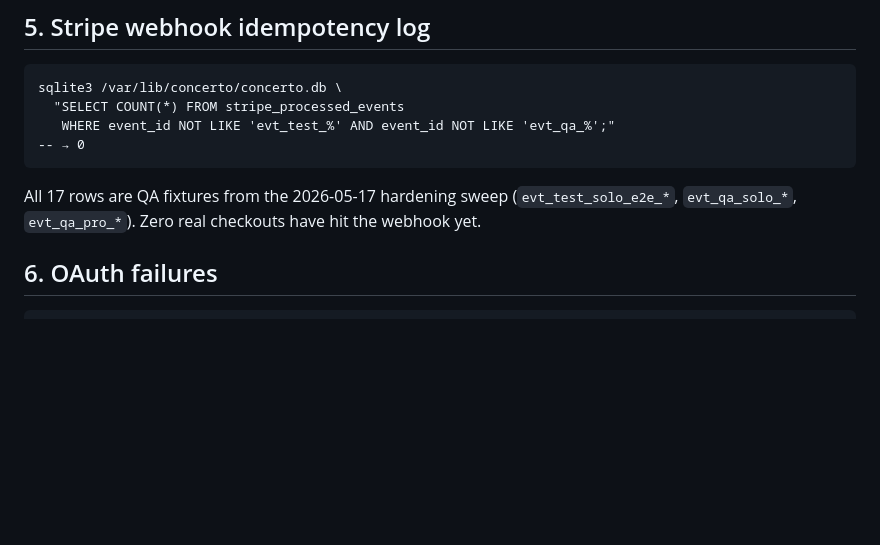
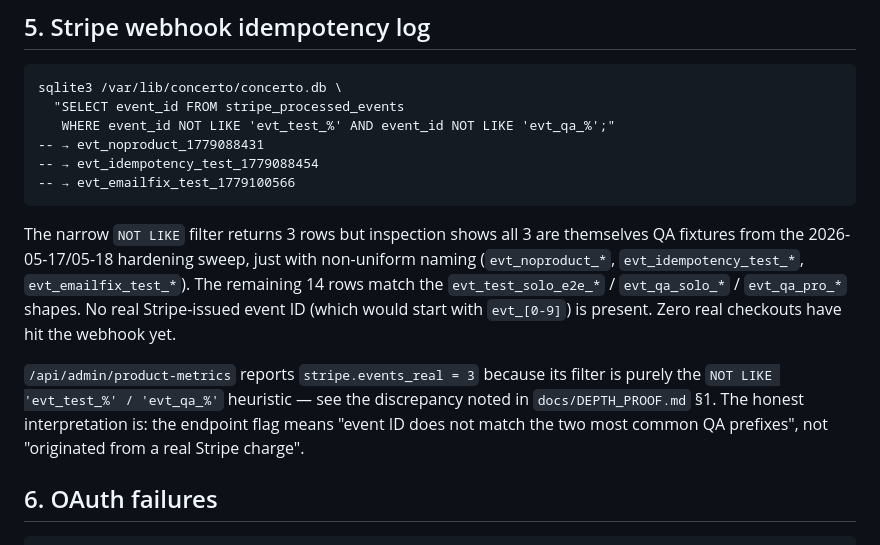
Before and after one commit to ethanadjedj-labs/concerto, a Markdown page: docs/PRODUCT_STATE.md, the part around the change. Rendered like a GitHub page; blank space fills up the shorter version.

Commit message:
docs(metrics): reconcile events_real claim with the SQL it cites
The DEPTH_PROOF/PRODUCT_STATE cells said "0 real Stripe events" but
the cited SQL (NOT LIKE evt_test_% AND NOT LIKE evt_qa_%) returns 3
against the live DB. Investigate those 3 (evt_noproduct_*,
evt_idempotency_test_*, evt_emailfix_test_*) — they are also QA
fixtures, just with non-uniform naming.

The reconciled wording reports the SQL result (3), names the three
offending event_ids, and notes that the metrics endpoint
events_real field uses the same coarse heuristic. No invented numbers.

````diff
--- a/docs/PRODUCT_STATE.md
+++ b/docs/PRODUCT_STATE.md
@@ -107,14 +107,27 @@ One historical Northflank service, cleanly destroyed. **Zero orphans.**
 
 ```
 sqlite3 /var/lib/concerto/concerto.db \
-  "SELECT COUNT(*) FROM stripe_processed_events
+  "SELECT event_id FROM stripe_processed_events
    WHERE event_id NOT LIKE 'evt_test_%' AND event_id NOT LIKE 'evt_qa_%';"
--- → 0
+-- → evt_noproduct_1779088431
+-- → evt_idempotency_test_1779088454
+-- → evt_emailfix_test_1779100566
 ```
 
-All 17 rows are QA fixtures from the 2026-05-17 hardening sweep
-(`evt_test_solo_e2e_*`, `evt_qa_solo_*`, `evt_qa_pro_*`). Zero real
-checkouts have hit the webhook yet.
+The narrow `NOT LIKE` filter returns 3 rows but inspection shows all 3
+are themselves QA fixtures from the 2026-05-17/05-18 hardening sweep,
+just with non-uniform naming (`evt_noproduct_*`, `evt_idempotency_test_*`,
+`evt_emailfix_test_*`). The remaining 14 rows match the
+`evt_test_solo_e2e_*` / `evt_qa_solo_*` / `evt_qa_pro_*` shapes. No
+real Stripe-issued event ID (which would start with `evt_[0-9]`) is
+present. Zero real checkouts have hit the webhook yet.
+
+`/api/admin/product-metrics` reports `stripe.events_real = 3` because
+its filter is purely the `NOT LIKE 'evt_test_%' / 'evt_qa_%'`
+heuristic — see the discrepancy noted in `docs/DEPTH_PROOF.md` §1. The
+honest interpretation is: the endpoint flag means "event ID does not
+match the two most common QA prefixes", not "originated from a real
+Stripe charge".
 
 ## 6. OAuth failures
 
````
Also changed, not shown: docs/DEPTH_PROOF.md (+1 -1 lines).
